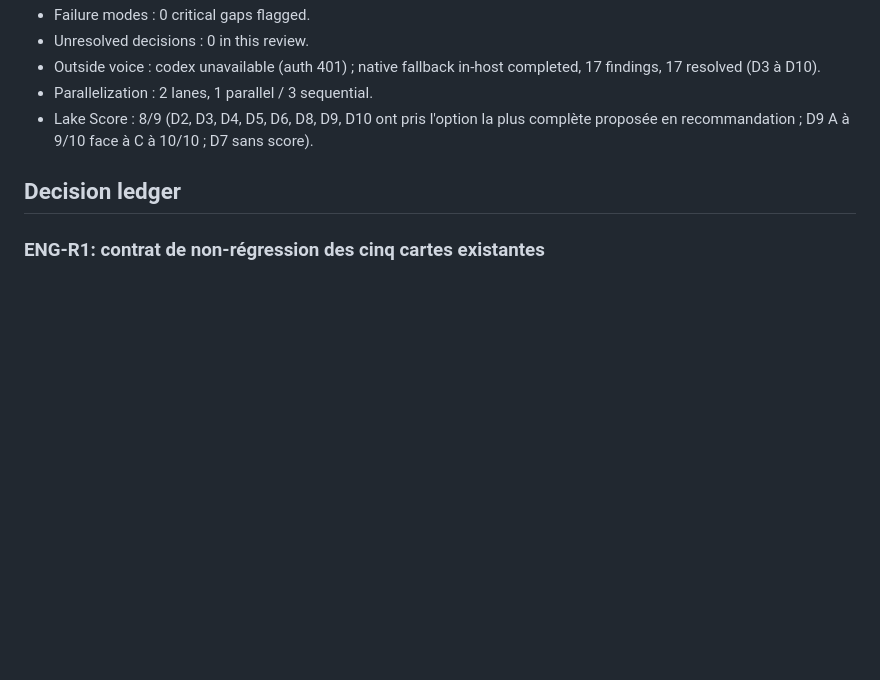
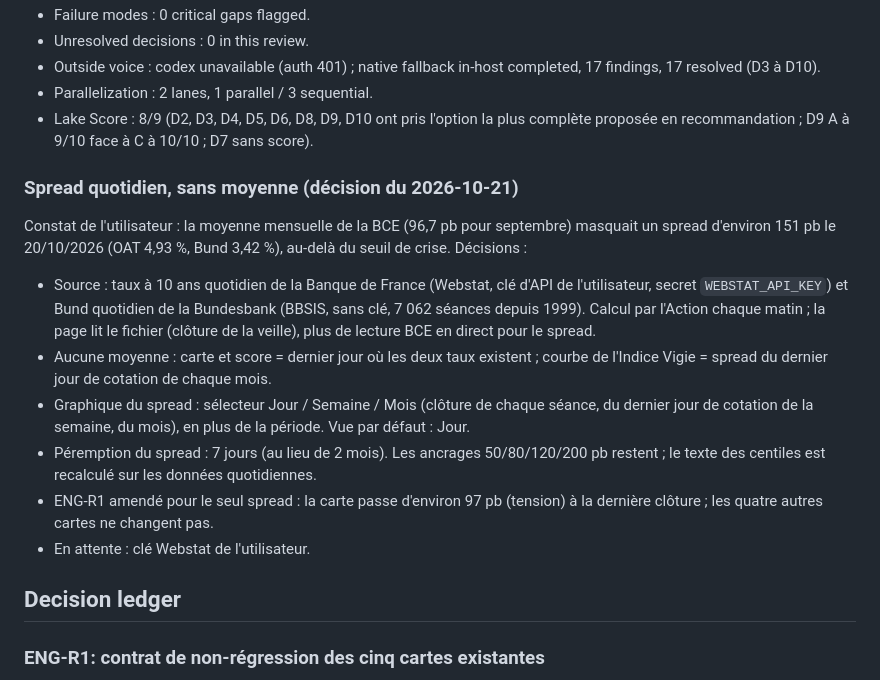
Before and after one commit to micka2000/vigie-dette-france, a Markdown page: docs/designs/indice-vigie.md, the part around the change. Drawn GitHub-style; blank space fills up the shorter version.

Commit message:
plan : spread quotidien sans moyenne, vues jour/semaine/mois
Co-Authored-By: Claude Opus 5.5 <noreply@anthropic.com>

```diff
--- a/docs/designs/indice-vigie.md
+++ b/docs/designs/indice-vigie.md
@@ -1027,6 +1027,16 @@ Artefact mis à jour : `~/.gstack/projects/micka2000-vigie-dette-france/micka-ma
 - Parallelization : 2 lanes, 1 parallel / 3 sequential.
 - Lake Score : 8/9 (D2, D3, D4, D5, D6, D8, D9, D10 ont pris l'option la plus complète proposée en recommandation ; D9 A à 9/10 face à C à 10/10 ; D7 sans score).
 
+### Spread quotidien, sans moyenne (décision du 2026-10-21)
+
+Constat de l'utilisateur : la moyenne mensuelle de la BCE (96,7 pb pour septembre) masquait un spread d'environ 151 pb le 20/10/2026 (OAT 4,93 %, Bund 3,42 %), au-delà du seuil de crise. Décisions :
+- Source : taux à 10 ans quotidien de la Banque de France (Webstat, clé d'API de l'utilisateur, secret `WEBSTAT_API_KEY`) et Bund quotidien de la Bundesbank (BBSIS, sans clé, 7 062 séances depuis 1999). Calcul par l'Action chaque matin ; la page lit le fichier (clôture de la veille), plus de lecture BCE en direct pour le spread.
+- Aucune moyenne : carte et score = dernier jour où les deux taux existent ; courbe de l'Indice Vigie = spread du dernier jour de cotation de chaque mois.
+- Graphique du spread : sélecteur Jour / Semaine / Mois (clôture de chaque séance, du dernier jour de cotation de la semaine, du mois), en plus de la période. Vue par défaut : Jour.
+- Péremption du spread : 7 jours (au lieu de 2 mois). Les ancrages 50/80/120/200 pb restent ; le texte des centiles est recalculé sur les données quotidiennes.
+- ENG-R1 amendé pour le seul spread : la carte passe d'environ 97 pb (tension) à la dernière clôture ; les quatre autres cartes ne changent pas.
+- En attente : clé Webstat de l'utilisateur.
+
 ## Decision ledger
 
 ### ENG-R1: contrat de non-régression des cinq cartes existantes
```
